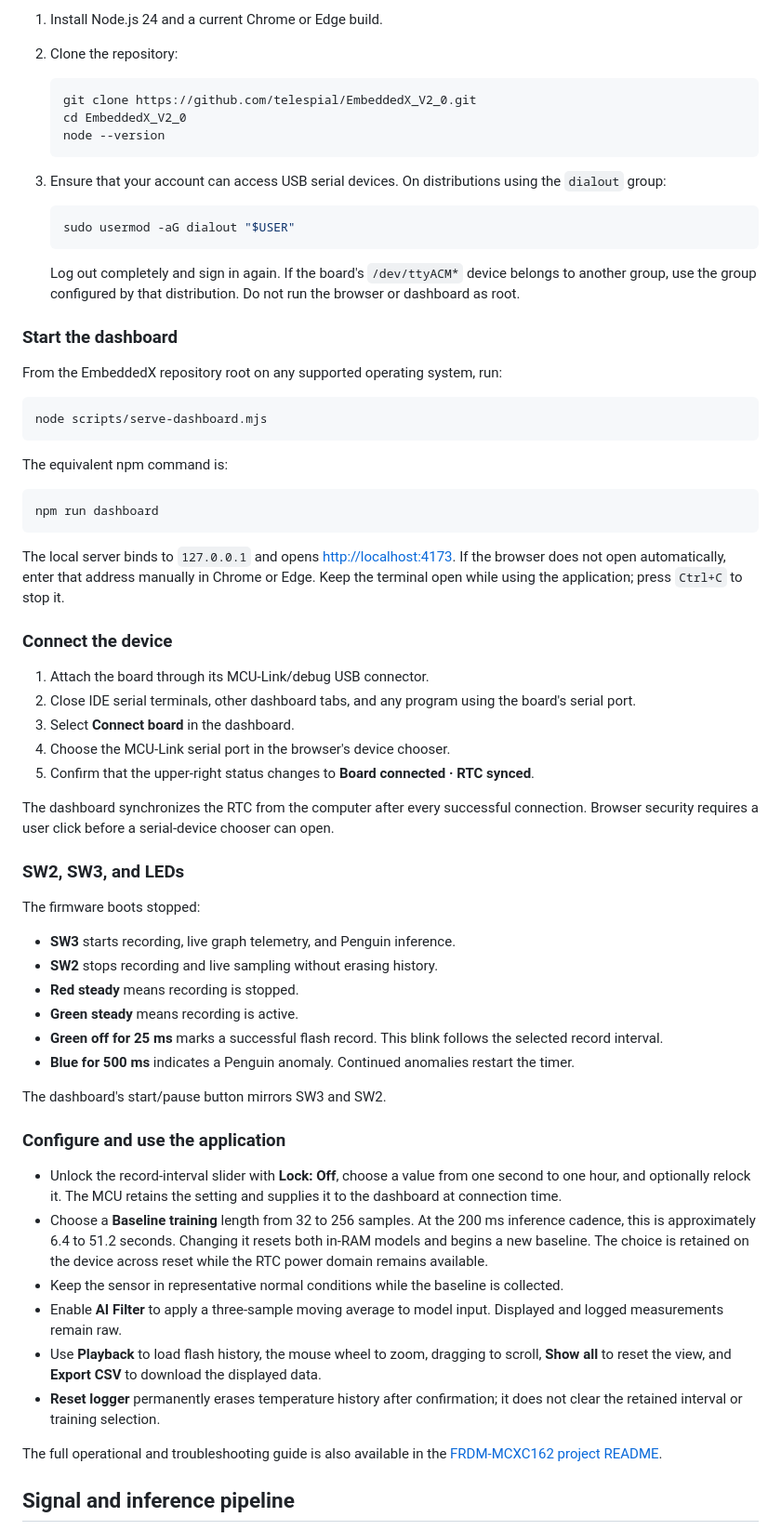
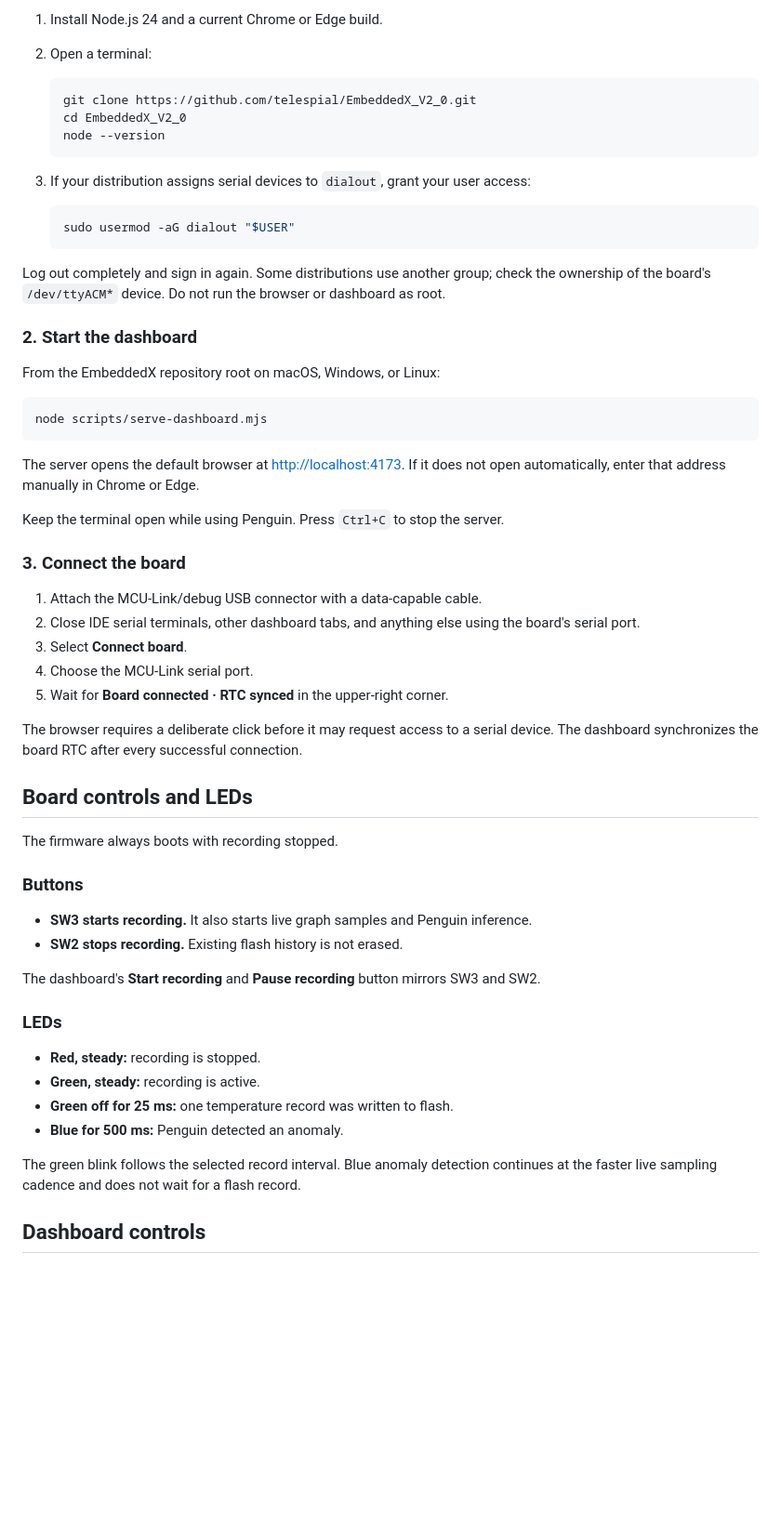
Before and after one commit to telespial/Baby-Model-Zoo, a Markdown page: Model: Penguin (Temperature Anomoly Detector)/README.md, the part around one of its changes. Shown at 93% size. Drawn GitHub-style; folded sections open; blank space fills up the shorter version.

````diff
--- a/Model: Penguin (Temperature Anomoly Detector)/README.md
+++ b/Model: Penguin (Temperature Anomoly Detector)/README.md
@@ -79,6 +292,6 @@ The Node version should begin with `v24`. Allow Windows to finish installing the
 
 1. Install Node.js 24 and a current Chrome or Edge build.
-2. Clone the repository:
+2. Open a terminal:
 
    ```sh
    git clone https://github.com/telespial/EmbeddedX_V2_0.git
@@ -86,63 +299,57 @@ The Node version should begin with `v24`. Allow Windows to finish installing the
    node --version
    ```
 
-3. Ensure that your account can access USB serial devices. On distributions using the `dialout` group:
+3. If your distribution assigns serial devices to `dialout`, grant your user access:
 
    ```sh
    sudo usermod -aG dialout "$USER"
    ```
 
-   Log out completely and sign in again. If the board's `/dev/ttyACM*` device belongs to another group, use the group configured by that distribution. Do not run the browser or dashboard as root.
+Log out completely and sign in again. Some distributions use another group; check the ownership of the board's `/dev/ttyACM*` device. Do not run the browser or dashboard as root.
 
-### Start the dashboard
+</details>
 
-From the EmbeddedX repository root on any supported operating system, run:
+### 2. Start the dashboard
+
+From the EmbeddedX repository root on macOS, Windows, or Linux:
 
 ```sh
 node scripts/serve-dashboard.mjs
 ```
 
-The equivalent npm command is:
+The server opens the default browser at <http://localhost:4173>. If it does not open automatically, enter that address manually in Chrome or Edge.
 
-```sh
-npm run dashboard
-```
+Keep the terminal open while using Penguin. Press `Ctrl+C` to stop the server.
 
-The local server binds to `127.0.0.1` and opens <http://localhost:4173>. If the browser does not open automatically, enter that address manually in Chrome or Edge. Keep the terminal open while using the application; press `Ctrl+C` to stop it.
+### 3. Connect the board
 
-### Connect the device
+1. Attach the MCU-Link/debug USB connector with a data-capable cable.
+2. Close IDE serial terminals, other dashboard tabs, and anything else using the board's serial port.
+3. Select **Connect board**.
+4. Choose the MCU-Link serial port.
+5. Wait for **Board connected · RTC synced** in the upper-right corner.
 
-1. Attach the board through its MCU-Link/debug USB connector.
-2. Close IDE serial terminals, other dashboard tabs, and any program using the board's serial port.
-3. Select **Connect board** in the dashboard.
-4. Choose the MCU-Link serial port in the browser's device chooser.
-5. Confirm that the upper-right status changes to **Board connected · RTC synced**.
+The browser requires a deliberate click before it may request access to a serial device. The dashboard synchronizes the board RTC after every successful connection.
 
-The dashboard synchronizes the RTC from the computer after every successful connection. Browser security requires a user click before a serial-device chooser can open.
+## Board controls and LEDs
 
-### SW2, SW3, and LEDs
+The firmware always boots with recording stopped.
 
-The firmware boots stopped:
+### Buttons
 
-- **SW3** starts recording, live graph telemetry, and Penguin inference.
-- **SW2** stops recording and live sampling without erasing history.
-- **Red steady** means recording is stopped.
-- **Green steady** means recording is active.
-- **Green off for 25 ms** marks a successful flash record. This blink follows the selected record interval.
-- **Blue for 500 ms** indicates a Penguin anomaly. Continued anomalies restart the timer.
+- **SW3 starts recording.** It also starts live graph samples and Penguin inference.
+- **SW2 stops recording.** Existing flash history is not erased.
 
-The dashboard's start/pause button mirrors SW3 and SW2.
+The dashboard's **Start recording** and **Pause recording** button mirrors SW3 and SW2.
 
-### Configure and use the application
+### LEDs
 
-- Unlock the record-interval slider with **Lock: Off**, choose a value from one second to one hour, and optionally relock it. The MCU retains the setting and supplies it to the dashboard at connection time.
-- Choose a **Baseline training** length from 32 to 256 samples. At the 200 ms inference cadence, this is approximately 6.4 to 51.2 seconds. Changing it resets both in-RAM models and begins a new baseline. The choice is retained on the device across reset while the RTC power domain remains available.
-- Keep the sensor in representative normal conditions while the baseline is collected.
-- Enable **AI Filter** to apply a three-sample moving average to model input. Displayed and logged measurements remain raw.
-- Use **Playback** to load flash history, the mouse wheel to zoom, dragging to scroll, **Show all** to reset the view, and **Export CSV** to download the displayed data.
-- **Reset logger** permanently erases temperature history after confirmation; it does not clear the retained interval or training selection.
+- **Red, steady:** recording is stopped.
+- **Green, steady:** recording is active.
+- **Green off for 25 ms:** one temperature record was written to flash.
+- **Blue for 500 ms:** Penguin detected an anomaly.
 
-The full operational and troubleshooting guide is also available in the [FRDM-MCXC162 project README](https://github.com/telespial/EmbeddedX_V2_0/blob/main/projects/manufacturers/NXP/FRDM/MCXC162/README.md).
+The green blink follows the selected record interval. Blue anomaly detection continues at the faster live sampling cadence and does not wait for a flash record.
 
-## Signal and inference pipeline
+## Dashboard controls
 
````
Also changed, not shown: other parts of Model: Penguin (Temperature Anomoly Detector)/README.md (+325 -255 lines).
